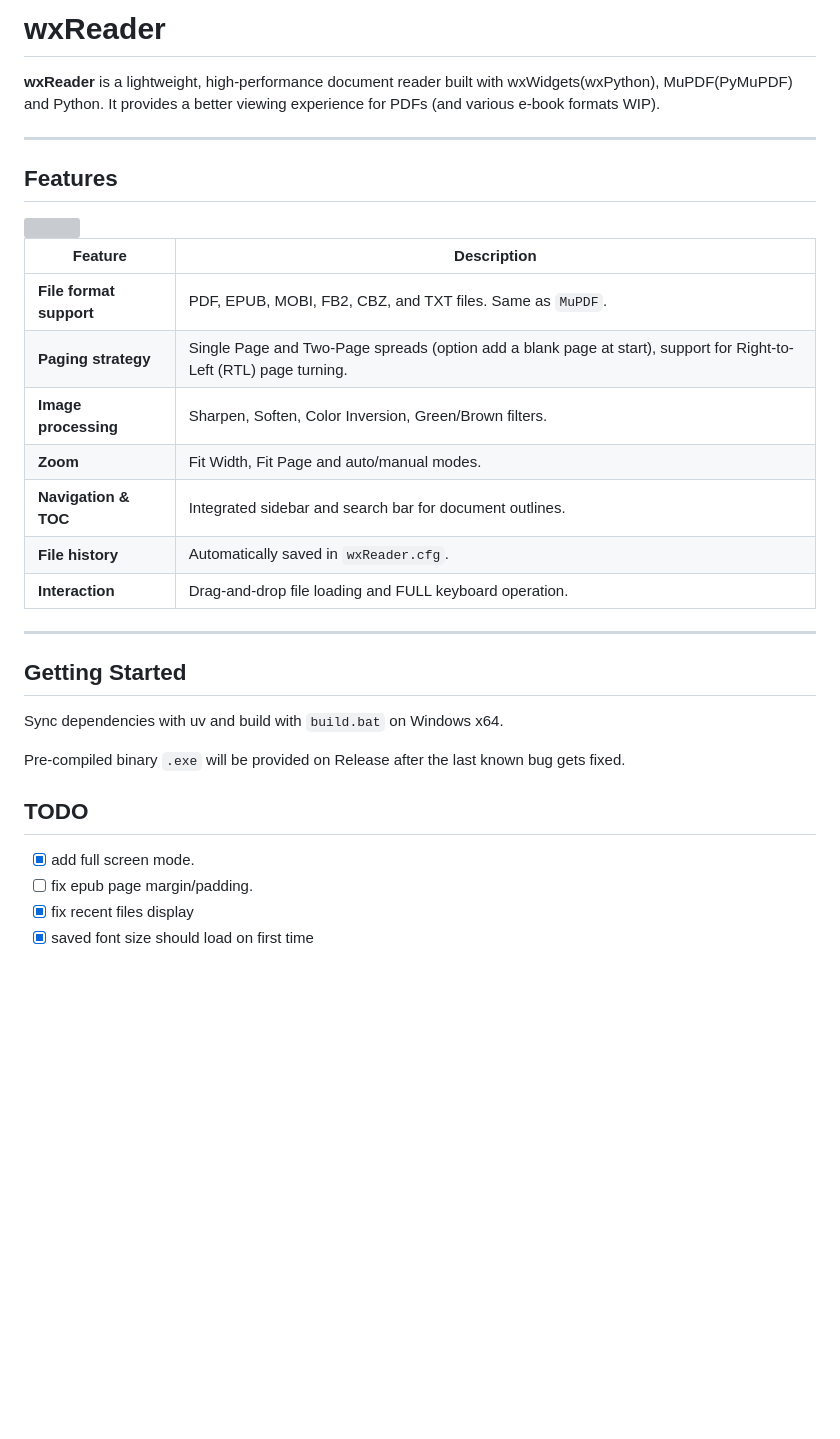
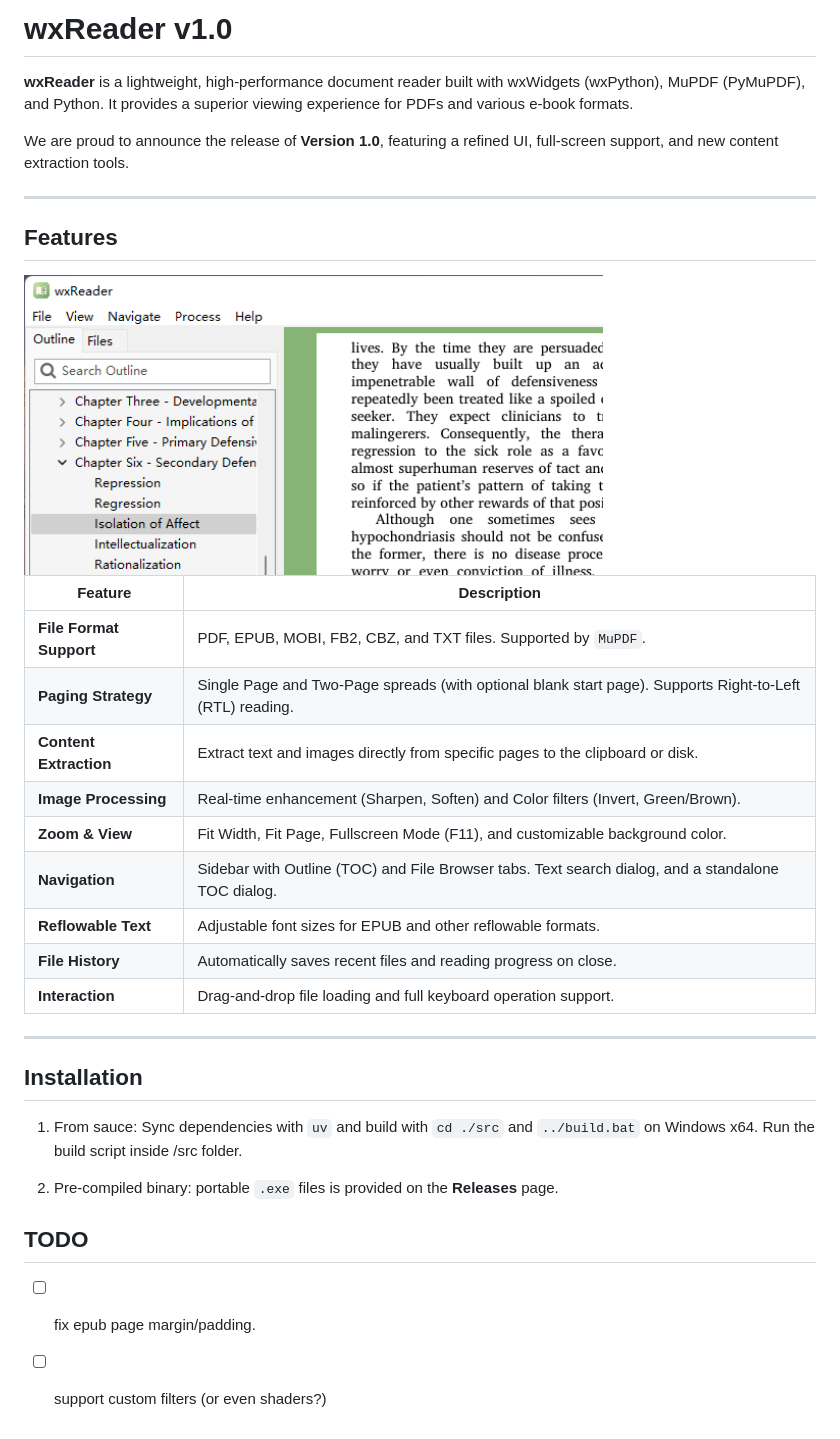
Before and after one commit to puff-dayo/wxReader, a Markdown page: README.md, the part around the change. GitHub-like rendering; pictures changed too: screenshot/1_1.png; blank space fills up the shorter version; grey boxes are pictures that could not be loaded.

Commit message:
update description and build help to 1.0

```diff
--- a/README.md
+++ b/README.md
@@ -1,34 +1,36 @@
-# wxReader
+# wxReader v1.0
 
-**wxReader** is a lightweight, high-performance document reader built with wxWidgets(wxPython), MuPDF(PyMuPDF) and Python. It provides a better viewing experience for PDFs (and various e-book formats WIP).
+**wxReader** is a lightweight, high-performance document reader built with wxWidgets (wxPython), MuPDF (PyMuPDF), and Python. It provides a superior viewing experience for PDFs and various e-book formats.
+
+We are proud to announce the release of **Version 1.0**, featuring a refined UI, full-screen support, and new content extraction tools.
 
 ---
 
 ## Features
 
-<img height="300" src="https://github.com/puff-dayo/wxReader/blob/master/scrnsht/1_1.png?raw=true"/>
+<img height="300" src="https://github.com/puff-dayo/wxReader/blob/master/screenshot/1_1.png?raw=true"/>
 
-| Feature                 | Description                                                                                                        |
-|-------------------------|--------------------------------------------------------------------------------------------------------------------|
-| **File format support** | PDF, EPUB, MOBI, FB2, CBZ, and TXT files. Same as `MuPDF`.                                                         |
-| **Paging strategy**     | Single Page and Two-Page spreads (option add a blank page at start), support for Right-to-Left (RTL) page turning. |
-| **Image processing**    | Sharpen, Soften, Color Inversion, Green/Brown filters.                                                             |
-| **Zoom**                | Fit Width, Fit Page and auto/manual modes.                                                                         |
-| **Navigation & TOC**    | Integrated sidebar and search bar for document outlines.                                                           |
-| **File history**        | Automatically saved in `wxReader.cfg`.                                                                             |
-| **Interaction**         | Drag-and-drop file loading and FULL keyboard operation.                                                            |
+| Feature                 | Description                                                                                              |
+|-------------------------|----------------------------------------------------------------------------------------------------------|
+| **File Format Support** | PDF, EPUB, MOBI, FB2, CBZ, and TXT files. Supported by `MuPDF`.                                          |
+| **Paging Strategy**     | Single Page and Two-Page spreads (with optional blank start page). Supports Right-to-Left (RTL) reading. |
+| **Content Extraction**  | Extract text and images directly from specific pages to the clipboard or disk.                           |
+| **Image Processing**    | Real-time enhancement (Sharpen, Soften) and Color filters (Invert, Green/Brown).                         |
+| **Zoom & View**         | Fit Width, Fit Page, Fullscreen Mode (F11), and customizable background color.                           |
+| **Navigation**          | Sidebar with Outline (TOC) and File Browser tabs. Text search dialog, and a standalone TOC dialog.       |
+| **Reflowable Text**     | Adjustable font sizes for EPUB and other reflowable formats.                                             |
+| **File History**        | Automatically saves recent files and reading progress on close.                                          |
+| **Interaction**         | Drag-and-drop file loading and full keyboard operation support.                                          |
 
 ---
 
-## Getting Started
+## Installation
 
-Sync dependencies with uv and build with `build.bat` on Windows x64.
+1. From sauce: Sync dependencies with `uv` and build with `cd ./src` and `../build.bat` on Windows x64. Run the build script inside /src folder.
 
-Pre-compiled binary `.exe` will be provided on Release after the last known bug gets fixed.
+2. Pre-compiled binary: portable `.exe` files is provided on the **Releases** page.
 
 ## TODO
 
-- [x] add full screen mode.
 - [ ] fix epub page margin/padding.
-- [x] fix recent files display
-- [x] saved font size should load on first time
+- [ ] support custom filters (or even shaders?)
```
Also changed, not shown: 2 other files.
